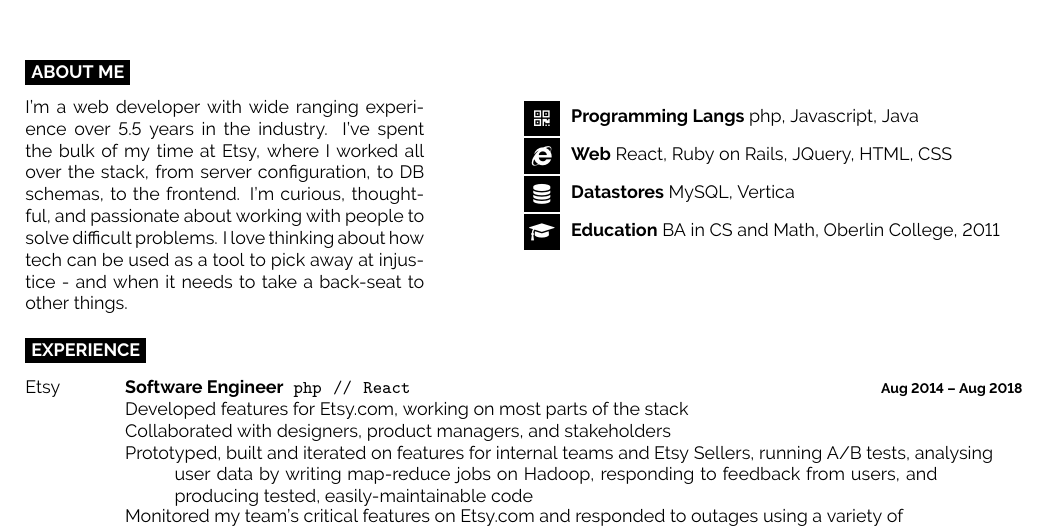
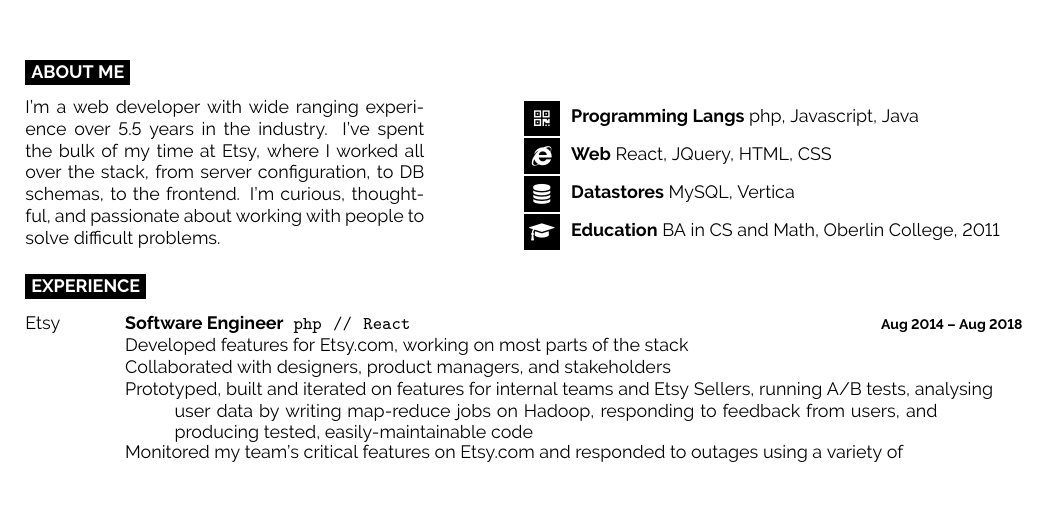
Before and after one commit to kroy/resume, a LaTeX CV (KironRoy_Resume_2019.tex): part of the page, cut so that both start at the same text, the shorter picture padded with empty space. Compiled offline with pdfLaTeX.

Commit message:
generalize

```diff
--- a/KironRoy_Resume_2019.tex
+++ b/KironRoy_Resume_2019.tex
@@ -53,13 +53,13 @@
 \begin{minipage}[t]{0.4\textwidth} % 40% of the page width for the introduction text
     \vspace{-\baselineskip} % Required for vertically aligning minipages
 
-    I'm a web developer with wide ranging experience over 5.5 years in the industry. I've spent the bulk of my time at Etsy, where I worked all over the stack, from server configuration, to DB schemas, to the frontend. I'm curious, thoughtful, and passionate about working with people to solve difficult problems. I love thinking about how tech can be used as a tool to pick away at injustice - and when it needs to take a back-seat to other things.
+    I'm a web developer with wide ranging experience over 5.5 years in the industry. I've spent the bulk of my time at Etsy, where I worked all over the stack, from server configuration, to DB schemas, to the frontend. I'm curious, thoughtful, and passionate about working with people to solve difficult problems.
 \end{minipage}
 \hfill % Whitespace between
 \begin{minipage}[t]{0.5\textwidth} % 50% of the page for the skills bar chart
     \vspace{-\baselineskip} % Required for vertically aligning minipages
     \icon{Qrcode}{12}{\textbf{Programming Langs} php, Javascript, Java}\\
-    \icon{InternetExplorer}{12}{\textbf{Web} React, Ruby on Rails, JQuery, HTML, CSS}\\
+    \icon{InternetExplorer}{12}{\textbf{Web} React, JQuery, HTML, CSS}\\
     \icon{Database}{12}{\textbf{Datastores} MySQL, Vertica}\\
     \icon{GraduationCap}{12}{\textbf{Education} BA in CS and Math, Oberlin College, 2011}
 \end{minipage}
```
Also changed, not shown: KironRoy_Resume_2019.pdf.
